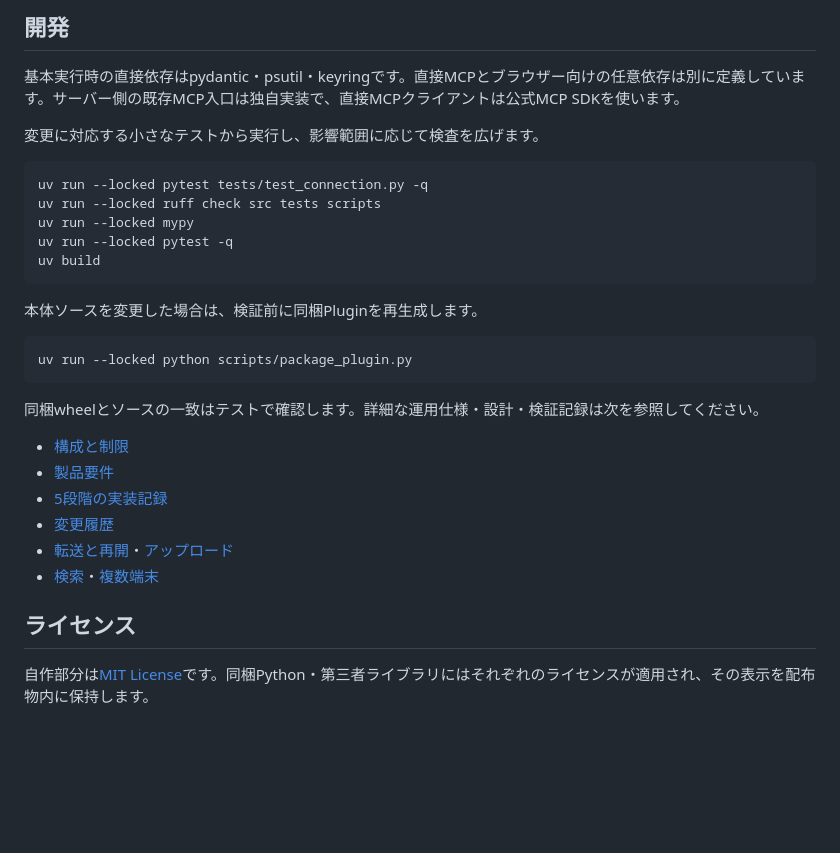
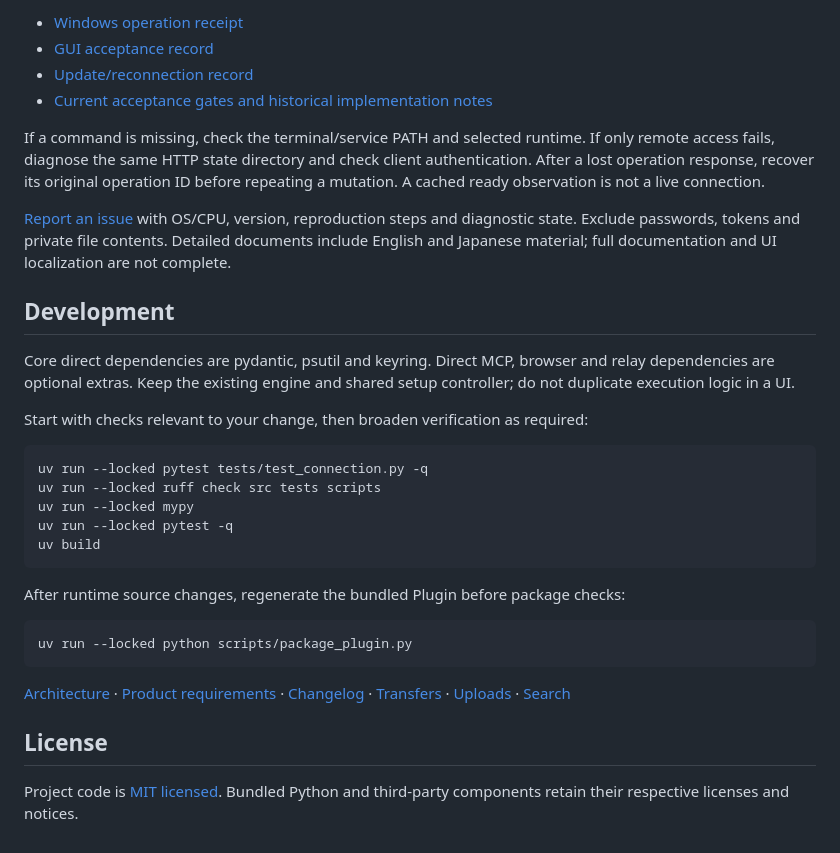
Before and after one commit to meteosimaji/anywhere-computer, a Markdown page: README.md, the part around one of its changes. Drawn GitHub-style; blank space fills up the shorter version.

Commit message:
docs: make English CLI onboarding the public entry point

````diff
--- a/README.md
+++ b/README.md
@@ -138,9 +134,26 @@ CI成功は、すべての実機でGUI操作・ログイン後の自動接続が
 
-## 開発
+- [Windows operation receipt](docs/research/2026-09-13-windows-owner-pipe-acceptance.md)
+- [GUI acceptance record](docs/UPDATE-VERIFICATION-ALPHA8-2026-09-13.md)
+- [Update/reconnection record](docs/UPDATE-VERIFICATION-2026-09-12.md)
+- [Current acceptance gates and historical implementation notes](docs/EXECUTION-ROADMAP.md)
 
-基本実行時の直接依存はpydantic・psutil・keyringです。直接MCPとブラウザー向けの任意依存は別に定義しています。サーバー側の既存MCP入口は独自実装で、直接MCPクライアントは公式MCP SDKを使います。
+If a command is missing, check the terminal/service PATH and selected runtime.
+If only remote access fails, diagnose the same HTTP state directory and check client
+authentication. After a lost operation response, recover its original operation ID
+before repeating a mutation. A cached ready observation is not a live connection.
 
-変更に対応する小さなテストから実行し、影響範囲に応じて検査を広げます。
+[Report an issue](https://github.com/meteosimaji/anywhere-computer/issues) with OS/CPU,
+version, reproduction steps and diagnostic state. Exclude passwords, tokens and
+private file contents. Detailed documents include English and Japanese material;
+full documentation and UI localization are not complete.
+
+## Development
+
+Core direct dependencies are pydantic, psutil and keyring. Direct MCP, browser and
+relay dependencies are optional extras. Keep the existing engine and shared setup
+controller; do not duplicate execution logic in a UI.
+
+Start with checks relevant to your change, then broaden verification as required:
 
 ```sh
 uv run --locked pytest tests/test_connection.py -q
@@ -150,21 +163,17 @@ uv run --locked pytest -q
 uv build
 ```
 
-本体ソースを変更した場合は、検証前に同梱Pluginを再生成します。
+After runtime source changes, regenerate the bundled Plugin before package checks:
 
 ```sh
 uv run --locked python scripts/package_plugin.py
 ```
 
-同梱wheelとソースの一致はテストで確認します。詳細な運用仕様・設計・検証記録は次を参照してください。
+[Architecture](docs/ARCHITECTURE.md) · [Product requirements](docs/PRODUCT.md) ·
+[Changelog](CHANGELOG.md) · [Transfers](docs/BINARY-TRANSFER.md) ·
+[Uploads](docs/UPLOADS.md) · [Search](docs/SEARCH.md)
 
-- [構成と制限](docs/ARCHITECTURE.md)
-- [製品要件](docs/PRODUCT.md)
-- [5段階の実装記録](docs/EXECUTION-ROADMAP.md)
-- [変更履歴](CHANGELOG.md)
-- [転送と再開](docs/BINARY-TRANSFER.md)・[アップロード](docs/UPLOADS.md)
-- [検索](docs/SEARCH.md)・[複数端末](docs/DEVICE-ROUTING.md)
+## License
 
-## ライセンス
-
-自作部分は[MIT License](LICENSE)です。同梱Python・第三者ライブラリにはそれぞれのライセンスが適用され、その表示を配布物内に保持します。
+Project code is [MIT licensed](LICENSE). Bundled Python and third-party components
+retain their respective licenses and notices.
````
Also changed, not shown: other parts of README.md (+88 -92 lines), README.ja.md (added, +172 -0 lines).
